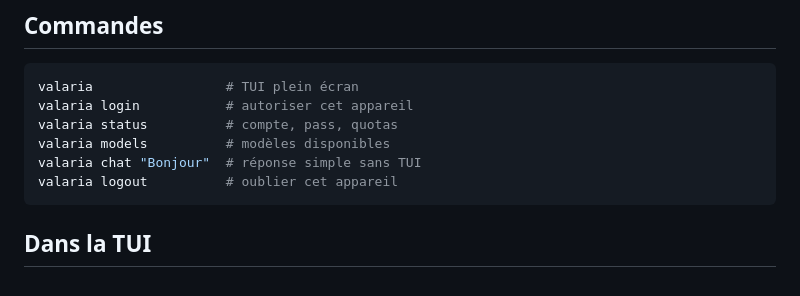
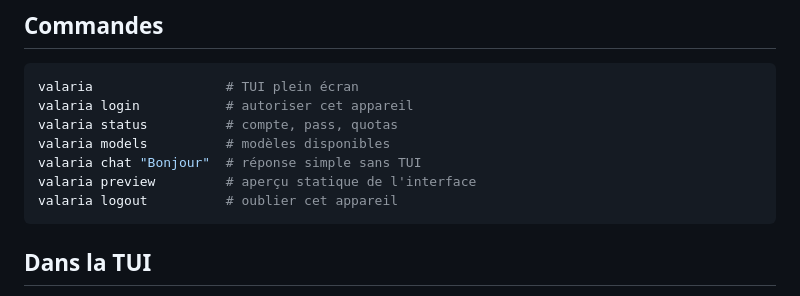
Before and after one commit to Shayne0804-bit/deepseek-gateway, a Markdown page: packages/valaria-code/README.md, the part around the change. Drawn GitHub-style.

Commit message:
feat(valaria-code): commande preview et validation appareils connectes

````diff
--- a/packages/valaria-code/README.md
+++ b/packages/valaria-code/README.md
@@ -25,6 +25,7 @@ valaria login           # autoriser cet appareil
 valaria status          # compte, pass, quotas
 valaria models          # modèles disponibles
 valaria chat "Bonjour"  # réponse simple sans TUI
+valaria preview         # aperçu statique de l'interface
 valaria logout          # oublier cet appareil
 ```
 
````
Also changed, not shown: docs/theme/19i-public-portal-settings-desktop.png (added), 3 other files.
